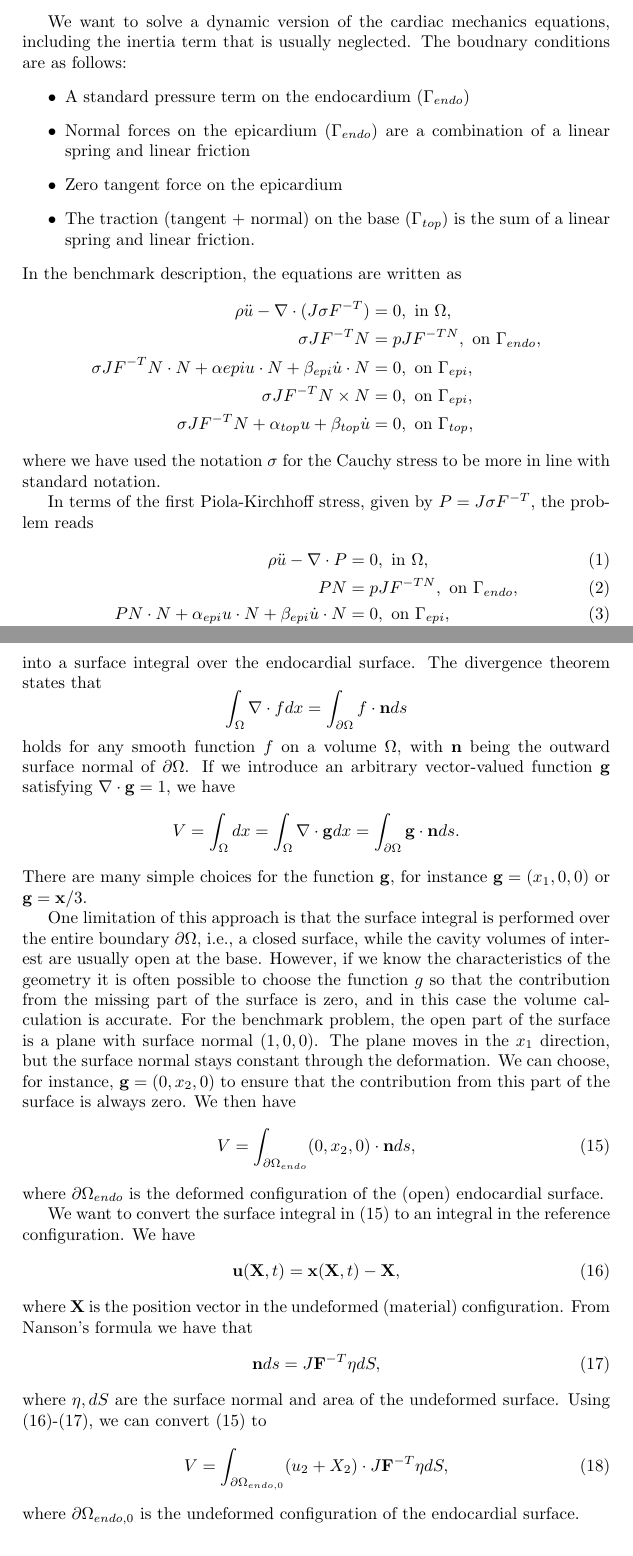
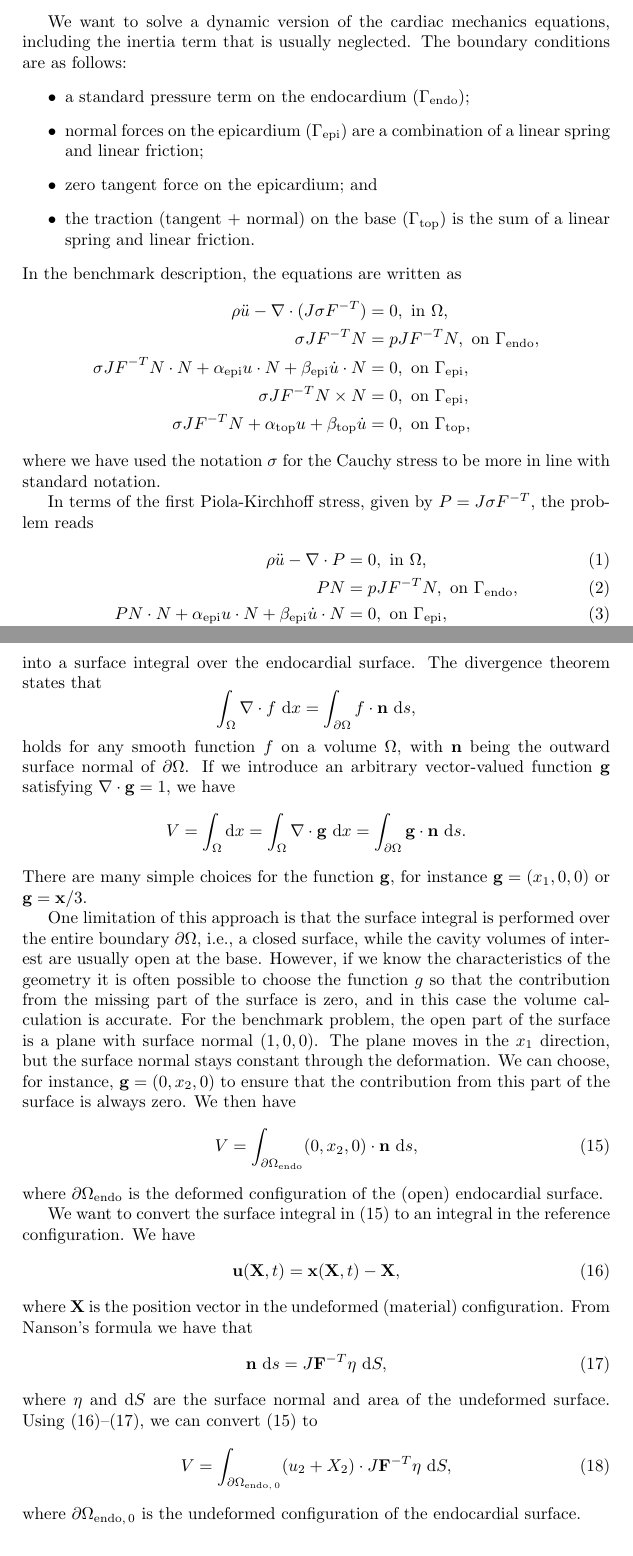
Before and after one commit to finsberg/cardiac_benchmark, a LaTeX document (Latex/time_scheme.tex): two parts of pages 1 and 5 of 5, joined at a grey line, cut so that both start at the same text. Compiled offline with pdfLaTeX.

Commit message:
Fixed formatting, spelling and equations

```diff
--- a/Latex/time_scheme.tex
+++ b/Latex/time_scheme.tex
@@ -19,32 +21,32 @@
 \begin{document}
 
 We want to solve a dynamic version of the cardiac mechanics equations, including the
-inertia term that is usually neglected. The boudnary conditions are as follows:
+inertia term that is usually neglected. The boundary conditions are as follows:
 \begin{itemize}
-\item A standard pressure term on the endocardium ($\Gamma_{endo}$)
-\item Normal forces on the epicardium ($\Gamma_{endo}$) are a combination of a linear spring
-and linear friction
-\item Zero tangent force on the epicardium
-\item The traction (tangent + normal) on the base ($\Gamma_{top}$) is the sum of
+\item a standard pressure term on the endocardium ($\Gamma_{\rm endo}$);
+\item normal forces on the epicardium ($\Gamma_{\rm epi}$) are a combination of a linear spring
+and linear friction;
+\item zero tangent force on the epicardium; and
+\item the traction (tangent + normal) on the base ($\Gamma_{\rm top}$) is the sum of
 a linear spring and linear friction.
 \end{itemize}
 In the benchmark description, the equations are written as
 \begin{align*}
   \rho \ddot{u} - \nabla\cdot(J\sigma F^{-T}) &= 0, \mbox{ in } \Omega ,\\
-  \sigma J F^{-T}N &= pJF^{-TN}, \mbox{ on } \Gamma_{endo}, \\
-  \sigma JF^{-T}N\cdot N + \alpha{epi}u\cdot N + \beta_{epi}\dot{u}\cdot N &= 0, \mbox{ on }  \Gamma_{epi}, \\
-  \sigma JF^{-T}N\times N &=0, \mbox{ on }  \Gamma_{epi}, \\
-  \sigma JF^{-T}N + \alpha_{top}u + \beta_{top}\dot{u} &= 0, \mbox{ on } \Gamma_{top},
+  \sigma J F^{-T}N &= pJF^{-T}N, \mbox{ on } \Gamma_{\rm endo}, \\
+  \sigma JF^{-T}N\cdot N + \alpha_{\rm epi}u\cdot N + \beta_{\rm epi}\dot{u}\cdot N &= 0, \mbox{ on }  \Gamma_{\rm epi}, \\
+  \sigma JF^{-T}N\times N &=0, \mbox{ on }  \Gamma_{\rm epi}, \\
+  \sigma JF^{-T}N + \alpha_{\rm top}u + \beta_{\rm top}\dot{u} &= 0, \mbox{ on } \Gamma_{\rm top},
 \end{align*}
 where we have used the notation $\sigma$ for the Cauchy stress to be more in line with standard notation.
 
 In terms of the first Piola-Kirchhoff stress, given by $P = J\sigma F^{-T}$, the problem reads
 \begin{align}
   \rho \ddot{u} - \nabla\cdot P &= 0, \mbox{ in } \Omega ,\label{dyn_eq0}\\
-  PN &= pJF^{-TN}, \mbox{ on } \Gamma_{endo}, \\
-  PN\cdot N + \alpha_{epi}u\cdot N + \beta_{epi}\dot{u}\cdot N &= 0, \mbox{ on }  \Gamma_{epi}, \\
-  PN\times N &=0, \mbox{ on }  \Gamma_{epi}, \\
-  PN + \alpha_{top}u + \beta_{top}\dot{u} &= 0, \mbox{ on } \Gamma_{top}.\label{dyn_bc3}
+  PN &= pJF^{-T}N, \mbox{ on } \Gamma_{\rm endo}, \\
+  PN\cdot N + \alpha_{\rm epi}u\cdot N + \beta_{\rm epi}\dot{u}\cdot N &= 0, \mbox{ on }  \Gamma_{\rm epi}, \\
+  PN\times N &=0, \mbox{ on }  \Gamma_{\rm epi}, \\
+  PN + \alpha_{\rm top}u + \beta_{\rm top}\dot{u} &= 0, \mbox{ on } \Gamma_{\rm top}.\label{dyn_bc3}
 \end{align}
 
 If we introduce the notation $a= \ddot{u}, v=\dot{u}$
@@ -222,14 +223,14 @@ but instead applies the divergence theorem to turn the volume integral into
 a surface integral over the endocardial surface. The divergence theorem states
 that
 \[
-\int_\Omega \nabla\cdot f dx = \int_{\partial\Omega} f\cdot \mathbf{n} ds
+\int_\Omega \nabla\cdot f \, \dx = \int_{\partial\Omega} f\cdot \mathbf{n} \, \ds,
 \]
 holds for any smooth function $f$ on a volume $\Omega$, with $\mathbf{n}$ being the
 outward surface normal of $\partial\Omega$. If we introduce an
 arbitrary vector-valued function $\mathbf{g}$ satisfying $\nabla\cdot \mathbf{g} = 1$, we have
 \[
-V =\int_{\Omega} dx = \int_{\Omega}\nabla\cdot \mathbf{g}dx
-= \int_{\partial\Omega}\mathbf{g}\cdot\mathbf{n}ds .
+V =\int_{\Omega} \dx = \int_{\Omega}\nabla\cdot \mathbf{g} \, \dx
+= \int_{\partial\Omega}\mathbf{g}\cdot\mathbf{n} \, \ds .
 \]
 There are many simple choices for the function $\mathbf{g}$, for instance $\mathbf{g}=(x_1,0,0)$ or
 $\mathbf{g}=\mathbf{x}/3$.
@@ -245,9 +246,9 @@ in the $x_1$ direction, but the surface normal stays constant through the
 deformation. We can choose, for instance, $\mathbf{g}=(0,x_2,0)$ to ensure that the
 contribution from this part of the surface is always zero. We then have
 \begin{align}
-V &= \int_{\partial\Omega_{endo}}(0,x_2,0) \cdot\mathbf{n}ds ,
+V &= \int_{\partial\Omega_{\rm endo}}(0,x_2,0) \cdot\mathbf{n} \, \ds ,
 \label{vol1}\end{align}
-where $\partial\Omega_{endo}$ is the deformed configuration of the (open)
+where $\partial\Omega_{\rm endo}$ is the deformed configuration of the (open)
 endocardial surface.
 
 
@@ -259,15 +260,15 @@ integral in the reference configuration. We have
 where $\mathbf{X}$ is the position vector in the undeformed (material) configuration.
 From Nanson's formula we have that
 \begin{align}
-\mathbf{n}ds &= J\mathbf{F}^{-T}\mathbf{\eta}dS,
+\mathbf{n} \, \ds &= J\mathbf{F}^{-T}\mathbf{\eta} \, \dS,
 \label{nanson}\end{align}
-where $\mathbf{\eta}, dS$ are the surface normal and area of the undeformed surface.
-Using \eqref{displ}-\eqref{nanson}, we can convert \eqref{vol1} to
+where $\mathbf{\eta}$ and $\dS$ are the surface normal and area of the undeformed surface.
+Using \eqref{displ}--\eqref{nanson}, we can convert \eqref{vol1} to
 \begin{align}
-V &=  \int_{\partial\Omega_{endo,0}}(u_2+X_2)\cdot
-J\mathbf{F}^{-T}\mathbf{\eta}dS ,
+V &=  \int_{\partial\Omega_{\rm endo,\, 0}}(u_2+X_2)\cdot
+J\mathbf{F}^{-T}\mathbf{\eta} \, \dS ,
 \label{vol2}\end{align}
-where $\partial\Omega_{endo,0}$ is the undeformed configuration
+where $\partial\Omega_{\rm endo,\, 0}$ is the undeformed configuration
 of the endocardial surface.
 
 \bibliographystyle{plain}
```
Also changed, not shown: Latex/time_scheme.tex (55 more changed lines).
